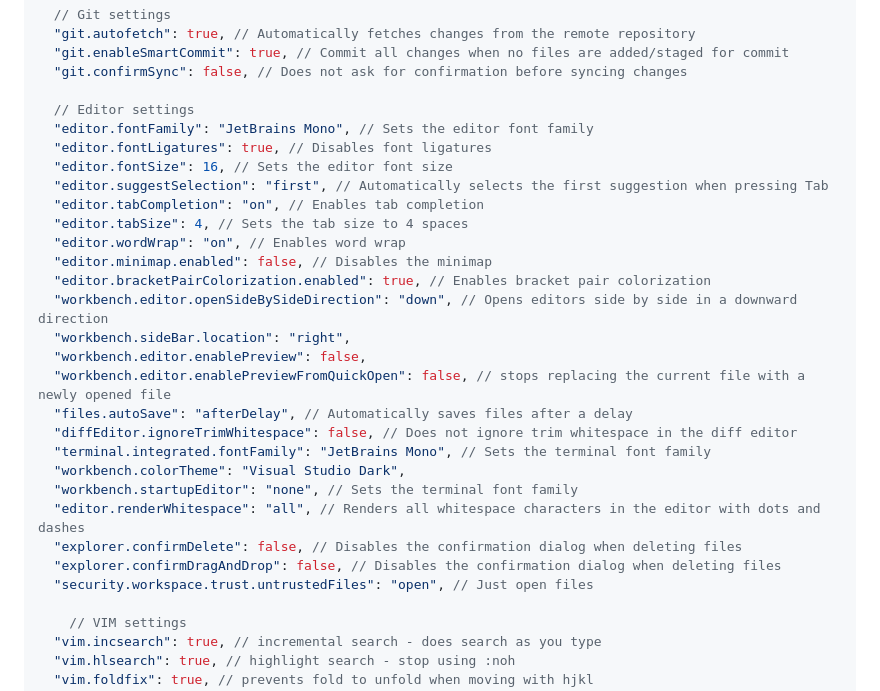
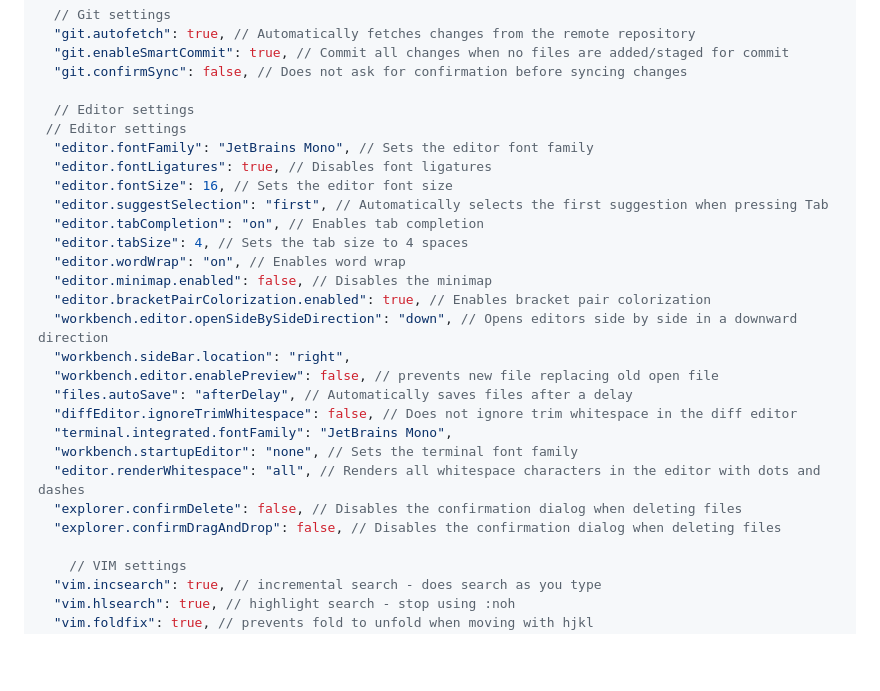
Before and after one commit to shamsch/docs, a Markdown page: md/vscode.md, the part around the change. GitHub-like rendering; blank space fills up the shorter version.

```diff
--- a/md/vscode.md
+++ b/md/vscode.md
@@ -88,6 +88,7 @@ This outlines list of useful shortcuts in VS Code, `settings.json`, and `keybind
   "git.confirmSync": false, // Does not ask for confirmation before syncing changes
 
   // Editor settings
+ // Editor settings
   "editor.fontFamily": "JetBrains Mono", // Sets the editor font family
   "editor.fontLigatures": true, // Disables font ligatures
   "editor.fontSize": 16, // Sets the editor font size
@@ -99,17 +100,14 @@ This outlines list of useful shortcuts in VS Code, `settings.json`, and `keybind
   "editor.bracketPairColorization.enabled": true, // Enables bracket pair colorization
   "workbench.editor.openSideBySideDirection": "down", // Opens editors side by side in a downward direction
   "workbench.sideBar.location": "right",
-  "workbench.editor.enablePreview": false,
-  "workbench.editor.enablePreviewFromQuickOpen": false, // stops replacing the current file with a newly opened file
+  "workbench.editor.enablePreview": false, // prevents new file replacing old open file
   "files.autoSave": "afterDelay", // Automatically saves files after a delay
   "diffEditor.ignoreTrimWhitespace": false, // Does not ignore trim whitespace in the diff editor
-  "terminal.integrated.fontFamily": "JetBrains Mono", // Sets the terminal font family
-  "workbench.colorTheme": "Visual Studio Dark",
+  "terminal.integrated.fontFamily": "JetBrains Mono",
   "workbench.startupEditor": "none", // Sets the terminal font family
   "editor.renderWhitespace": "all", // Renders all whitespace characters in the editor with dots and dashes
   "explorer.confirmDelete": false, // Disables the confirmation dialog when deleting files
   "explorer.confirmDragAndDrop": false, // Disables the confirmation dialog when deleting files
-  "security.workspace.trust.untrustedFiles": "open", // Just open files
 
     // VIM settings
   "vim.incsearch": true, // incremental search - does search as you type
```
